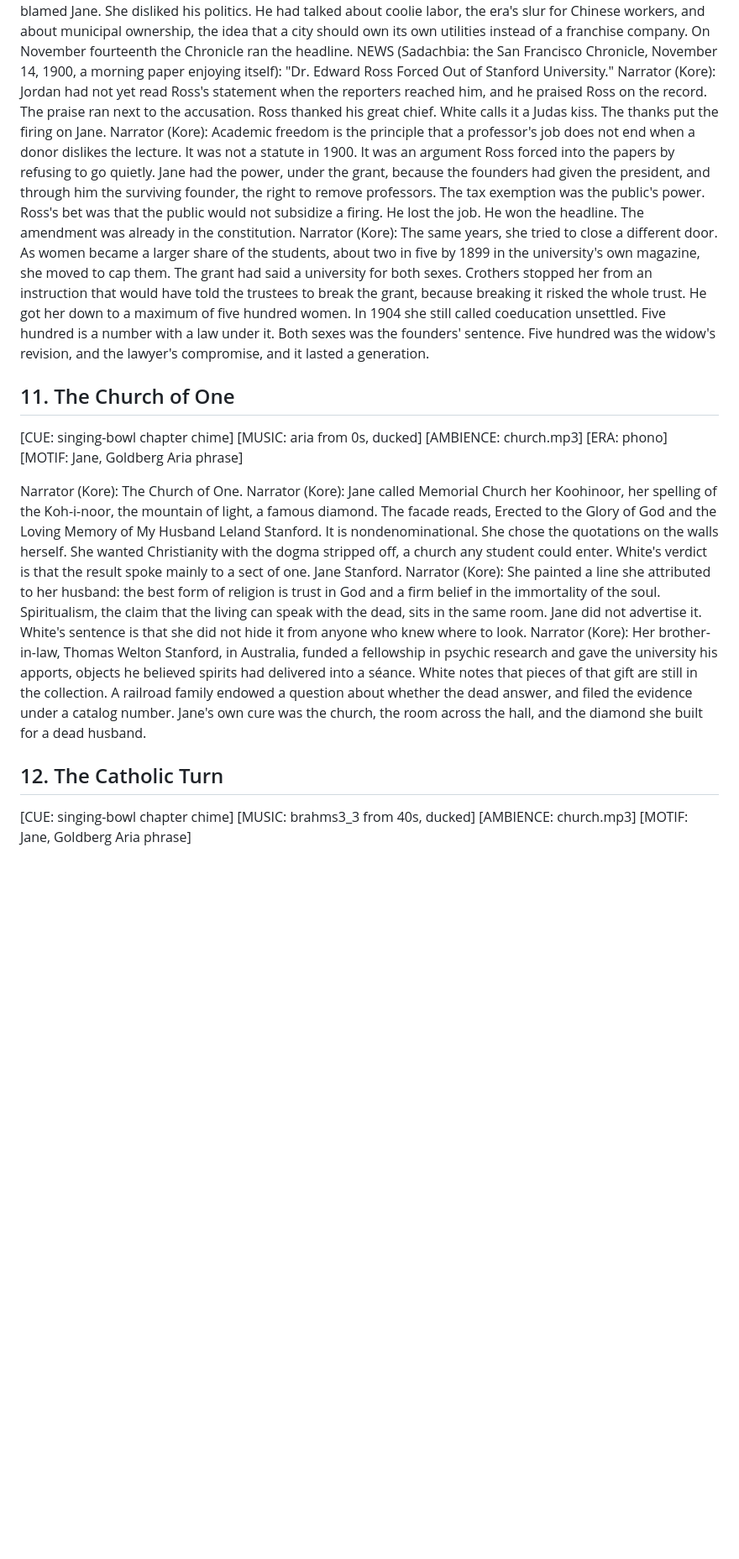
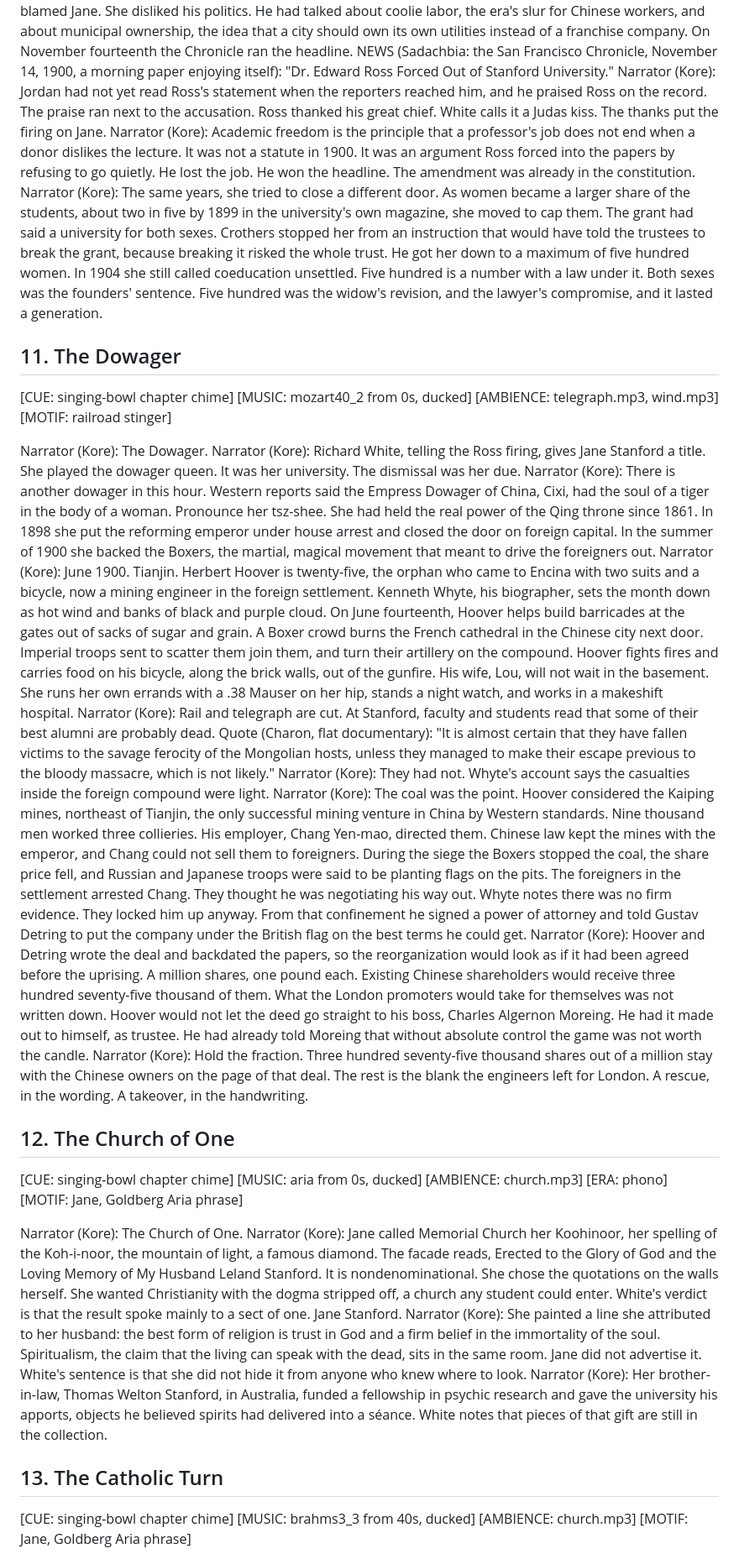
Before and after one commit to kylesmcauliffe/cardinal, a Markdown page: podcast/ep04-the-boy-and-the-farm.md, the part around one of its changes. Shown at 84% size. Rendered like a GitHub page; blank space fills up the shorter version.

```diff
--- a/podcast/ep04-the-boy-and-the-farm.md
+++ b/podcast/ep04-the-boy-and-the-farm.md
@@ -139,18 +139,32 @@ Narrator (Kore): November sixth, 1900. The amendment passed 137,667 to 67,737, a
 Narrator (Kore): Five days later, on November eleventh, 1900, Jordan accepted a resignation Edward Ross had written in June. He had held it, hoping the situation would change. He accepted it, he said, with great reluctance, and he praised Ross as a teacher and as a man. The timing is the story. Ross and others said that if the dismissal had been news before the election, the amendment might have failed. After the vote, Ross called in the San Francisco reporters and blamed Jane. She disliked his politics. He had talked about coolie labor, the era's slur for Chinese workers, and about municipal ownership, the idea that a city should own its own utilities instead of a franchise company. On November fourteenth the Chronicle ran the headline.
 NEWS (Sadachbia: the San Francisco Chronicle, November 14, 1900, a morning paper enjoying itself): "Dr. Edward Ross Forced Out of Stanford University."
 Narrator (Kore): Jordan had not yet read Ross's statement when the reporters reached him, and he praised Ross on the record. The praise ran next to the accusation. Ross thanked his great chief. White calls it a Judas kiss. The thanks put the firing on Jane.
-Narrator (Kore): Academic freedom is the principle that a professor's job does not end when a donor dislikes the lecture. It was not a statute in 1900. It was an argument Ross forced into the papers by refusing to go quietly. Jane had the power, under the grant, because the founders had given the president, and through him the surviving founder, the right to remove professors. The tax exemption was the public's power. Ross's bet was that the public would not subsidize a firing. He lost the job. He won the headline. The amendment was already in the constitution.
+Narrator (Kore): Academic freedom is the principle that a professor's job does not end when a donor dislikes the lecture. It was not a statute in 1900. It was an argument Ross forced into the papers by refusing to go quietly. He lost the job. He won the headline. The amendment was already in the constitution.
 Narrator (Kore): The same years, she tried to close a different door. As women became a larger share of the students, about two in five by 1899 in the university's own magazine, she moved to cap them. The grant had said a university for both sexes. Crothers stopped her from an instruction that would have told the trustees to break the grant, because breaking it risked the whole trust. He got her down to a maximum of five hundred women. In 1904 she still called coeducation unsettled. Five hundred is a number with a law under it. Both sexes was the founders' sentence. Five hundred was the widow's revision, and the lawyer's compromise, and it lasted a generation.
 
-## 11. The Church of One
+## 11. The Dowager
+[CUE: singing-bowl chapter chime] [MUSIC: mozart40_2 from 0s, ducked] [AMBIENCE: telegraph.mp3, wind.mp3] [MOTIF: railroad stinger]
+
+Narrator (Kore): The Dowager.
+Narrator (Kore): Richard White, telling the Ross firing, gives Jane Stanford a title. She played the dowager queen. It was her university. The dismissal was her due.
+Narrator (Kore): There is another dowager in this hour. Western reports said the Empress Dowager of China, Cixi, had the soul of a tiger in the body of a woman. Pronounce her tsz-shee. She had held the real power of the Qing throne since 1861. In 1898 she put the reforming emperor under house arrest and closed the door on foreign capital. In the summer of 1900 she backed the Boxers, the martial, magical movement that meant to drive the foreigners out.
+Narrator (Kore): June 1900. Tianjin. Herbert Hoover is twenty-five, the orphan who came to Encina with two suits and a bicycle, now a mining engineer in the foreign settlement. Kenneth Whyte, his biographer, sets the month down as hot wind and banks of black and purple cloud. On June fourteenth, Hoover helps build barricades at the gates out of sacks of sugar and grain. A Boxer crowd burns the French cathedral in the Chinese city next door. Imperial troops sent to scatter them join them, and turn their artillery on the compound. Hoover fights fires and carries food on his bicycle, along the brick walls, out of the gunfire. His wife, Lou, will not wait in the basement. She runs her own errands with a .38 Mauser on her hip, stands a night watch, and works in a makeshift hospital.
+Narrator (Kore): Rail and telegraph are cut. At Stanford, faculty and students read that some of their best alumni are probably dead.
+Quote (Charon, flat documentary): "It is almost certain that they have fallen victims to the savage ferocity of the Mongolian hosts, unless they managed to make their escape previous to the bloody massacre, which is not likely."
+Narrator (Kore): They had not. Whyte's account says the casualties inside the foreign compound were light.
+Narrator (Kore): The coal was the point. Hoover considered the Kaiping mines, northeast of Tianjin, the only successful mining venture in China by Western standards. Nine thousand men worked three collieries. His employer, Chang Yen-mao, directed them. Chinese law kept the mines with the emperor, and Chang could not sell them to foreigners. During the siege the Boxers stopped the coal, the share price fell, and Russian and Japanese troops were said to be planting flags on the pits. The foreigners in the settlement arrested Chang. They thought he was negotiating his way out. Whyte notes there was no firm evidence. They locked him up anyway. From that confinement he signed a power of attorney and told Gustav Detring to put the company under the British flag on the best terms he could get.
+Narrator (Kore): Hoover and Detring wrote the deal and backdated the papers, so the reorganization would look as if it had been agreed before the uprising. A million shares, one pound each. Existing Chinese shareholders would receive three hundred seventy-five thousand of them. What the London promoters would take for themselves was not written down. Hoover would not let the deed go straight to his boss, Charles Algernon Moreing. He had it made out to himself, as trustee. He had already told Moreing that without absolute control the game was not worth the candle.
+Narrator (Kore): Hold the fraction. Three hundred seventy-five thousand shares out of a million stay with the Chinese owners on the page of that deal. The rest is the blank the engineers left for London. A rescue, in the wording. A takeover, in the handwriting.
+
+## 12. The Church of One
 [CUE: singing-bowl chapter chime] [MUSIC: aria from 0s, ducked] [AMBIENCE: church.mp3] [ERA: phono] [MOTIF: Jane, Goldberg Aria phrase]
 
 Narrator (Kore): The Church of One.
 Narrator (Kore): Jane called Memorial Church her Koohinoor, her spelling of the Koh-i-noor, the mountain of light, a famous diamond. The facade reads, Erected to the Glory of God and the Loving Memory of My Husband Leland Stanford. It is nondenominational. She chose the quotations on the walls herself. She wanted Christianity with the dogma stripped off, a church any student could enter. White's verdict is that the result spoke mainly to a sect of one. Jane Stanford.
 Narrator (Kore): She painted a line she attributed to her husband: the best form of religion is trust in God and a firm belief in the immortality of the soul. Spiritualism, the claim that the living can speak with the dead, sits in the same room. Jane did not advertise it. White's sentence is that she did not hide it from anyone who knew where to look.
-Narrator (Kore): Her brother-in-law, Thomas Welton Stanford, in Australia, funded a fellowship in psychic research and gave the university his apports, objects he believed spirits had delivered into a séance. White notes that pieces of that gift are still in the collection. A railroad family endowed a question about whether the dead answer, and filed the evidence under a catalog number. Jane's own cure was the church, the room across the hall, and the diamond she built for a dead husband.
+Narrator (Kore): Her brother-in-law, Thomas Welton Stanford, in Australia, funded a fellowship in psychic research and gave the university his apports, objects he believed spirits had delivered into a séance. White notes that pieces of that gift are still in the collection.
 
-## 12. The Catholic Turn
+## 13. The Catholic Turn
 [CUE: singing-bowl chapter chime] [MUSIC: brahms3_3 from 40s, ducked] [AMBIENCE: church.mp3] [MOTIF: Jane, Goldberg Aria phrase]
 
 Narrator (Kore): The Catholic Turn.
```
Also changed, not shown: other parts of podcast/ep04-the-boy-and-the-farm.md (+28 -27 lines), podcast/ep04-the-boy-and-the-farm-review.md (+18 -4 lines).
